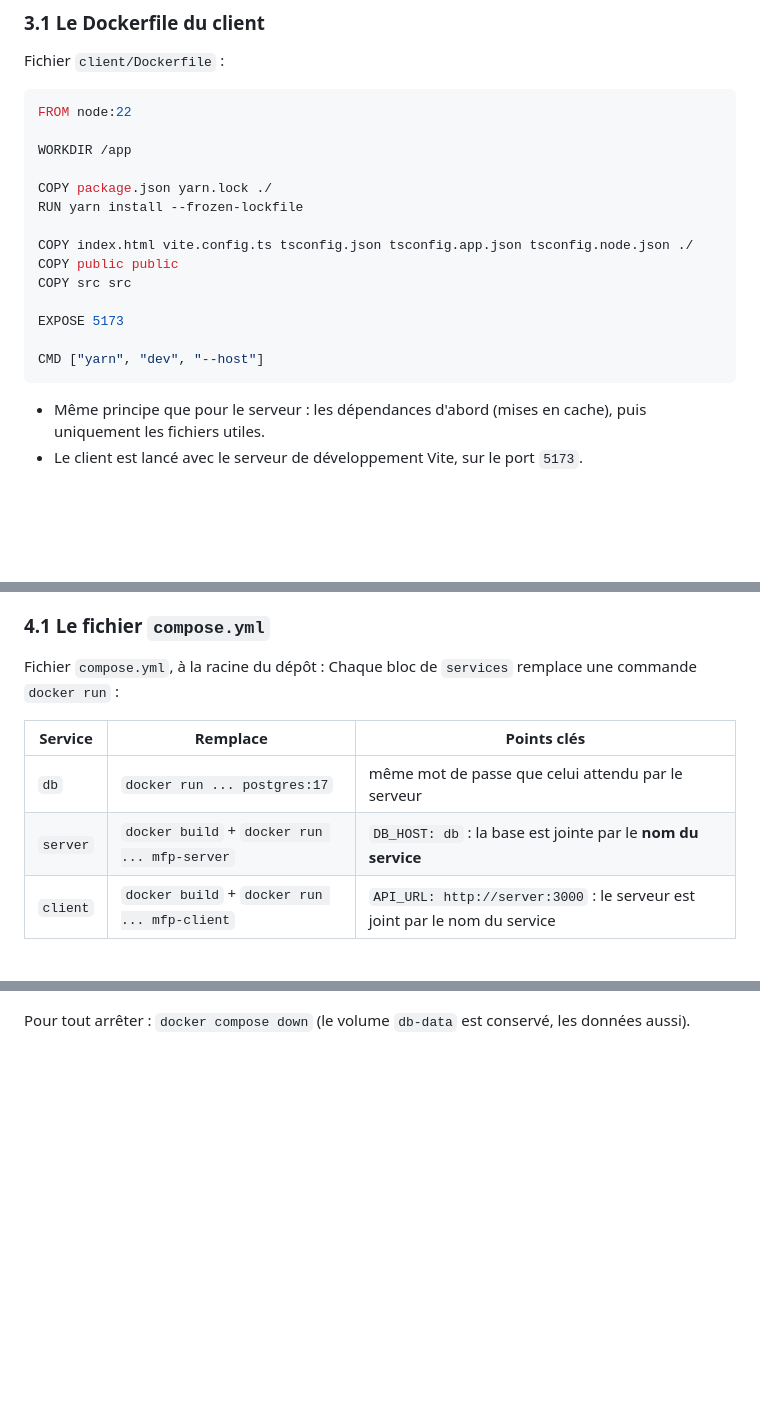
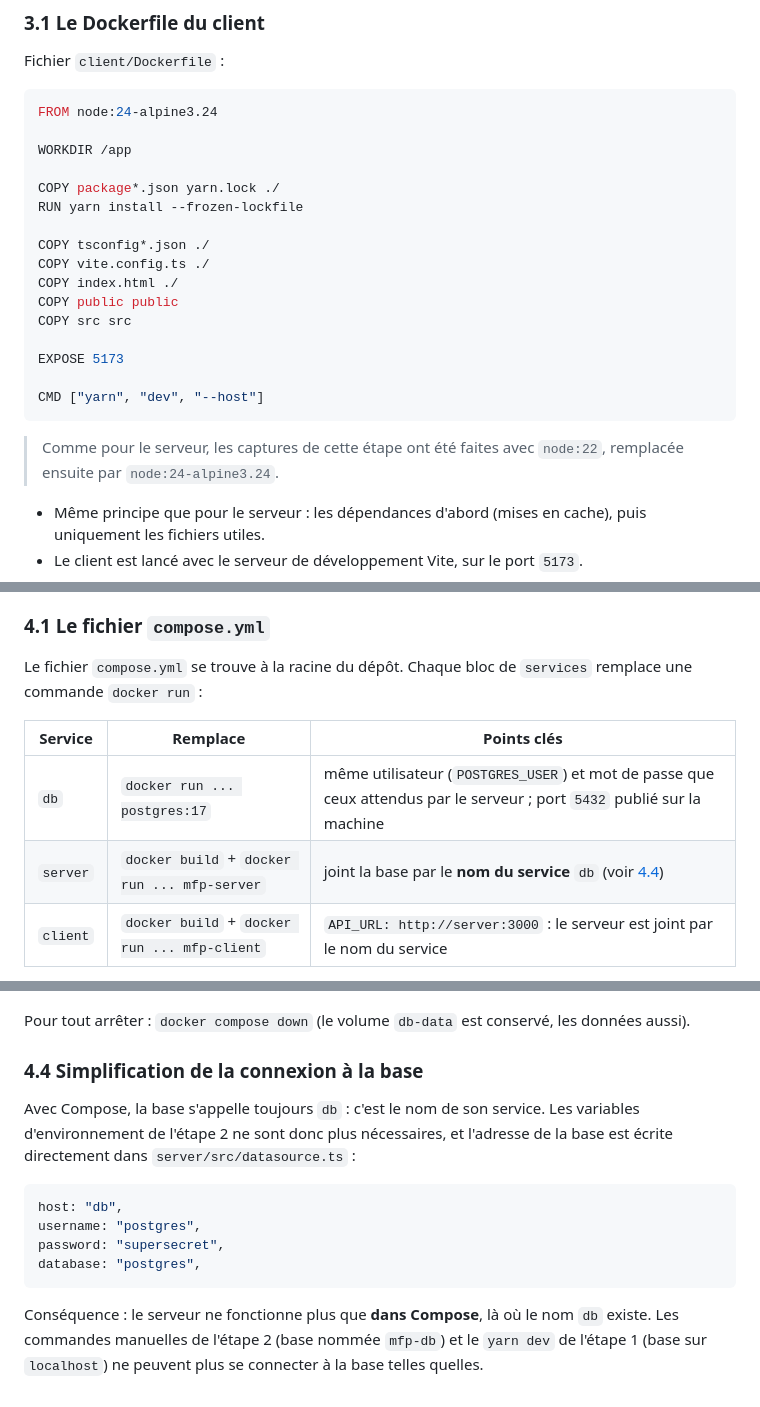
Before and after one commit to DARK-SHAD0W/Clusterisation-Conteneurs, a Markdown page: README.md, 3 parts joined by grey strips. Drawn GitHub-style; blank space fills up the shorter version.

Commit message:
README: align with node:24-alpine images and hardcoded db host

````diff
--- a/README.md
+++ b/README.md
@@ -269,14 +273,16 @@ La connexion réussit : le serveur, lancé dans Docker, lit bien l'utilisateur e
 Fichier `client/Dockerfile` :
 
 ```dockerfile
-FROM node:22
+FROM node:24-alpine3.24
 
 WORKDIR /app
 
-COPY package.json yarn.lock ./
+COPY package*.json yarn.lock ./
 RUN yarn install --frozen-lockfile
 
-COPY index.html vite.config.ts tsconfig.json tsconfig.app.json tsconfig.node.json ./
+COPY tsconfig*.json ./
+COPY vite.config.ts ./
+COPY index.html ./
 COPY public public
 COPY src src
 
@@ -284,6 +290,8 @@ EXPOSE 5173
 
 CMD ["yarn", "dev", "--host"]
 ```
+
+> Comme pour le serveur, les captures de cette étape ont été faites avec `node:22`, remplacée ensuite par `node:24-alpine3.24`.
 
 - Même principe que pour le serveur : les dépendances d'abord (mises en cache), puis uniquement les fichiers utiles.
 - Le client est lancé avec le serveur de développement Vite, sur le port `5173`.
@@ -341,13 +349,12 @@ On ouvre `http://localhost:5173`, puis on se connecte avec l'utilisateur de test
 
 ### 4.1 Le fichier `compose.yml`
 
-Fichier `compose.yml`, à la racine du dépôt :
-Chaque bloc de `services` remplace une commande `docker run` :
+Le fichier `compose.yml` se trouve à la racine du dépôt. Chaque bloc de `services` remplace une commande `docker run` :
 
 | Service | Remplace | Points clés |
 |---|---|---|
-| `db` | `docker run ... postgres:17` | même mot de passe que celui attendu par le serveur |
-| `server` | `docker build` + `docker run ... mfp-server` | `DB_HOST: db` : la base est jointe par le **nom du service** |
+| `db` | `docker run ... postgres:17` | même utilisateur (`POSTGRES_USER`) et mot de passe que ceux attendus par le serveur ; port `5432` publié sur la machine |
+| `server` | `docker build` + `docker run ... mfp-server` | joint la base par le **nom du service** `db` (voir [4.4](#44-simplification-de-la-connexion-à-la-base)) |
 | `client` | `docker build` + `docker run ... mfp-client` | `API_URL: http://server:3000` : le serveur est joint par le nom du service |
 
 - **Réseau :** plus besoin de `docker network create`. Compose crée automatiquement un réseau commun à tous les services, et chaque service y est joignable par son nom (`db`, `server`, `client`).
@@ -391,3 +398,16 @@ La base est neuve (nouveau volume) : on crée l'utilisateur avec Bruno (**01 - C
 ![Client lancé avec Compose](screenshots/td1-10-compose-browser.png)
 
 Pour tout arrêter : `docker compose down` (le volume `db-data` est conservé, les données aussi).
+
+### 4.4 Simplification de la connexion à la base
+
+Avec Compose, la base s'appelle toujours `db` : c'est le nom de son service. Les variables d'environnement de l'étape 2 ne sont donc plus nécessaires, et l'adresse de la base est écrite directement dans `server/src/datasource.ts` :
+
+```ts
+host: "db",
+username: "postgres",
+password: "supersecret",
+database: "postgres",
+```
+
+Conséquence : le serveur ne fonctionne plus que **dans Compose**, là où le nom `db` existe. Les commandes manuelles de l'étape 2 (base nommée `mfp-db`) et le `yarn dev` de l'étape 1 (base sur `localhost`) ne peuvent plus se connecter à la base telles quelles.
````
Also changed, not shown: other parts of README.md (+5 -1 lines).
